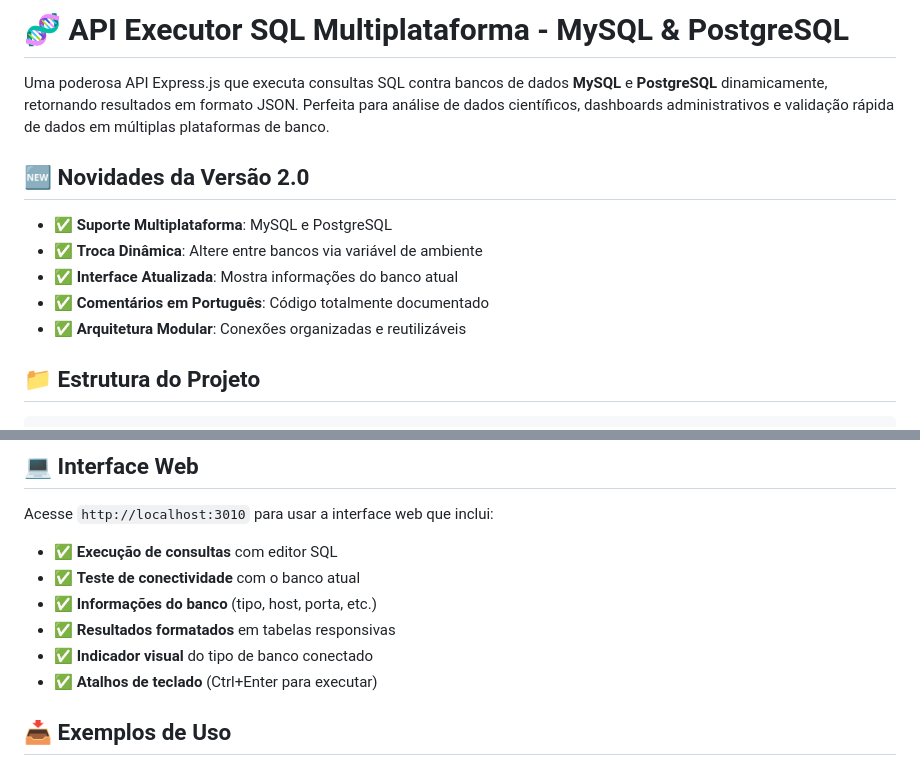
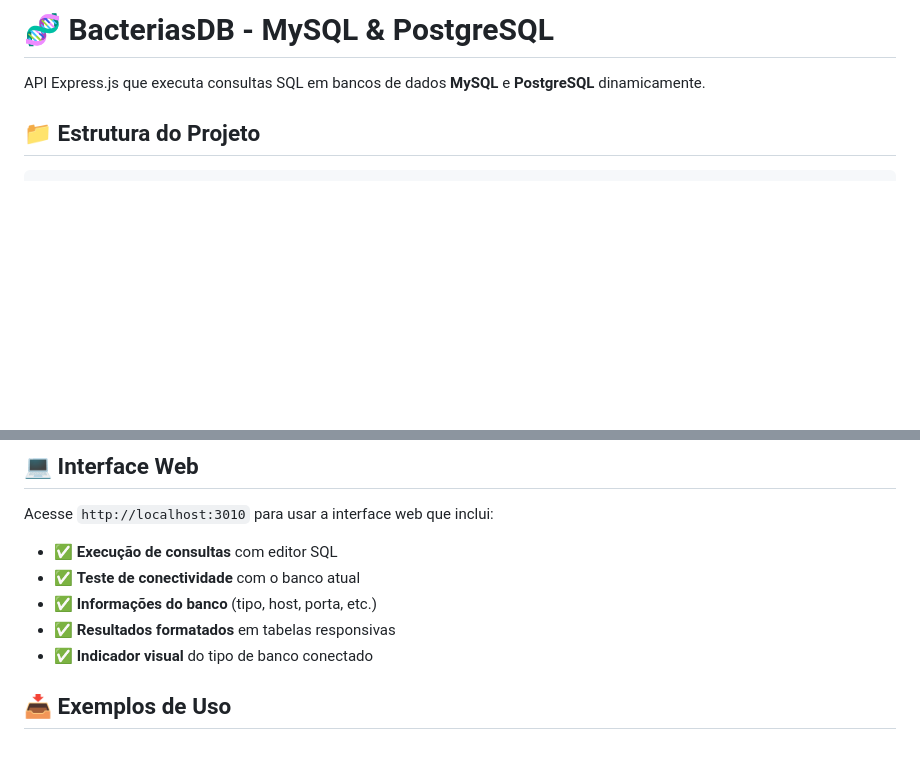
Before and after one commit to DougFelipe/banco_bacterias, a Markdown page: project/README.md, 2 parts joined by grey strips. Drawn GitHub-style; blank space fills up the shorter version.

```diff
--- a/project/README.md
+++ b/project/README.md
@@ -1,14 +1,6 @@
-# 🧬 API Executor SQL Multiplataforma - MySQL & PostgreSQL
+# 🧬 BacteriasDB - MySQL & PostgreSQL
 
-Uma poderosa API Express.js que executa consultas SQL contra bancos de dados **MySQL** e **PostgreSQL** dinamicamente, retornando resultados em formato JSON. Perfeita para análise de dados científicos, dashboards administrativos e validação rápida de dados em múltiplas plataformas de banco.
-
-## 🆕 Novidades da Versão 2.0
-
-- ✅ **Suporte Multiplataforma**: MySQL e PostgreSQL
-- ✅ **Troca Dinâmica**: Altere entre bancos via variável de ambiente
-- ✅ **Interface Atualizada**: Mostra informações do banco atual
-- ✅ **Comentários em Português**: Código totalmente documentado
-- ✅ **Arquitetura Modular**: Conexões organizadas e reutilizáveis
+API Express.js que executa consultas SQL em bancos de dados **MySQL** e **PostgreSQL** dinamicamente.
 
 ## 📁 Estrutura do Projeto
 
@@ -193,7 +185,6 @@ Acesse `http://localhost:3010` para usar a interface web que inclui:
 - ✅ **Informações do banco** (tipo, host, porta, etc.)
 - ✅ **Resultados formatados** em tabelas responsivas
 - ✅ **Indicador visual** do tipo de banco conectado
-- ✅ **Atalhos de teclado** (Ctrl+Enter para executar)
 
 ## 📥 Exemplos de Uso
 
```
Also changed, not shown: other parts of project/README.md (+0 -129 lines).
